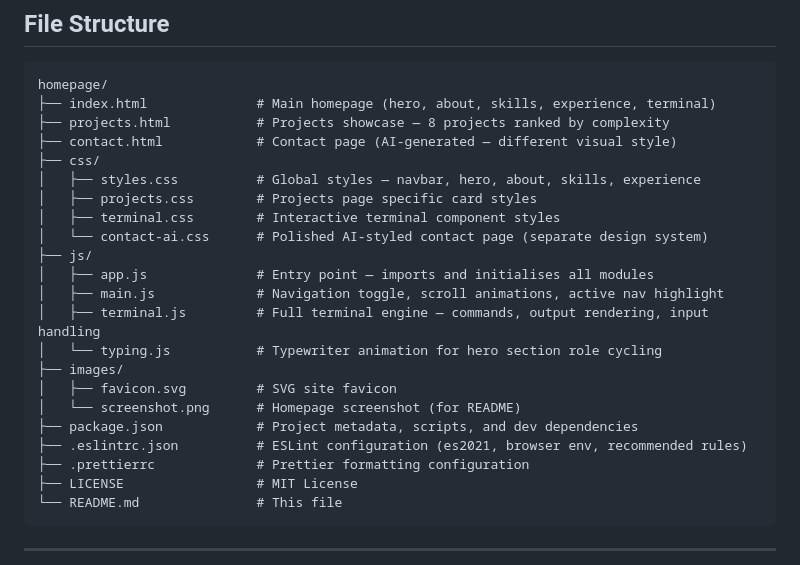
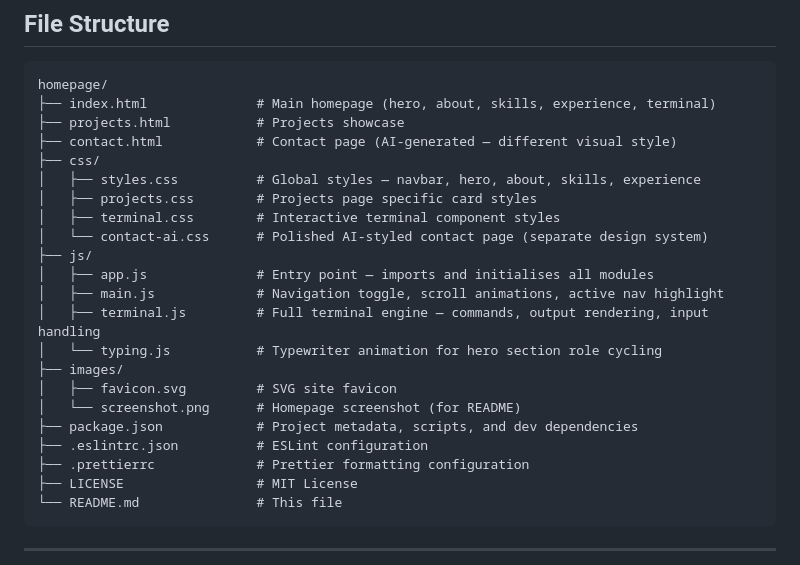
Before and after one commit to sasu3303/Personal-Homepage, a Markdown page: README.md, the part around the change. GitHub-like rendering.

````diff
--- a/README.md
+++ b/README.md
@@ -52,7 +52,7 @@ Build a personal homepage using vanilla HTML5, CSS3, and ES6+ as a front-end onl
 ```
 homepage/
 ├── index.html              # Main homepage (hero, about, skills, experience, terminal)
-├── projects.html           # Projects showcase — 8 projects ranked by complexity
+├── projects.html           # Projects showcase
 ├── contact.html            # Contact page (AI-generated — different visual style)
 ├── css/
 │   ├── styles.css          # Global styles — navbar, hero, about, skills, experience
@@ -68,7 +68,7 @@ homepage/
 │   ├── favicon.svg         # SVG site favicon
 │   └── screenshot.png      # Homepage screenshot (for README)
 ├── package.json            # Project metadata, scripts, and dev dependencies
-├── .eslintrc.json          # ESLint configuration (es2021, browser env, recommended rules)
+├── .eslintrc.json          # ESLint configuration
 ├── .prettierrc             # Prettier formatting configuration
 ├── LICENSE                 # MIT License
 └── README.md               # This file
````
